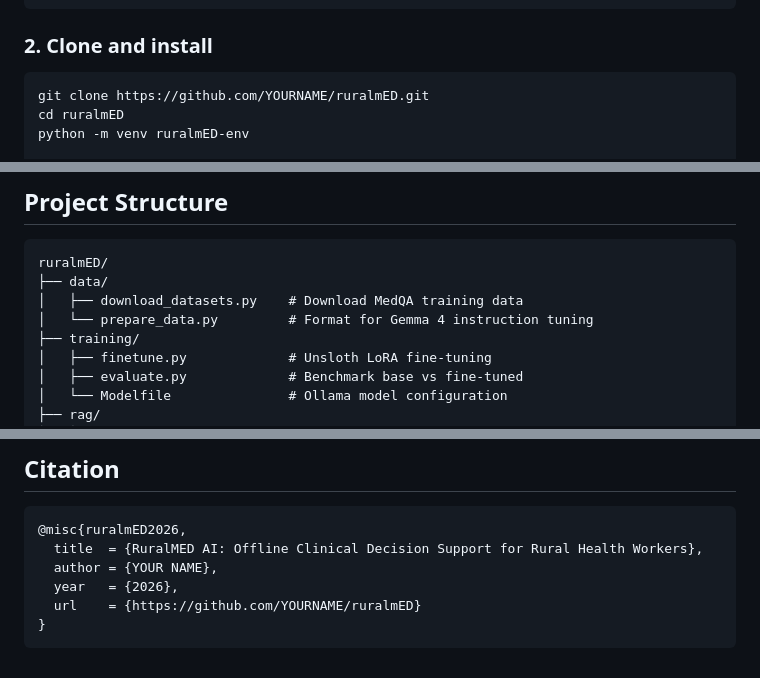
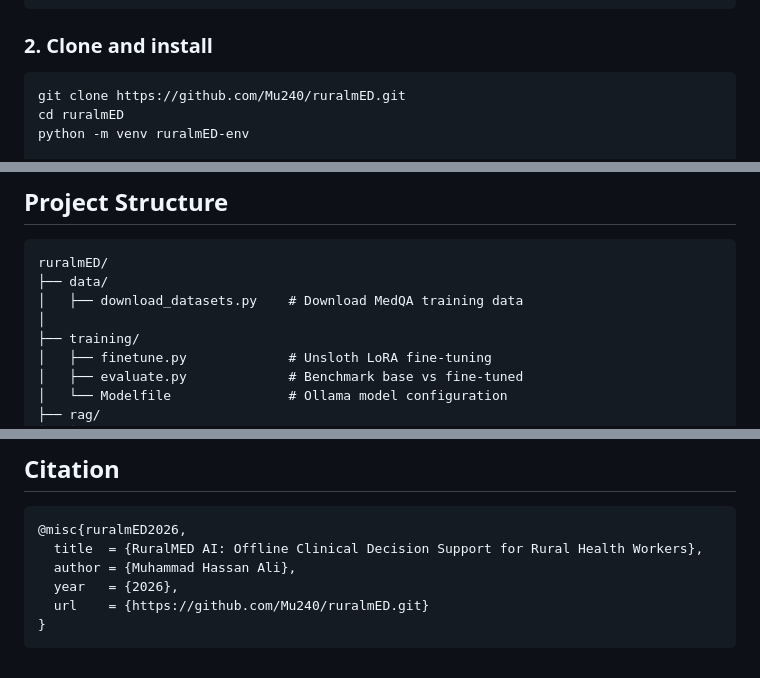
Before and after one commit to Mu240/ruralmED, a Markdown page: README.md, 3 parts joined by grey strips. GitHub-like rendering.

````diff
--- a/README.md
+++ b/README.md
@@ -75,7 +75,7 @@ ollama serve
 
 ### 2. Clone and install
 ```bash
-git clone https://github.com/YOURNAME/ruralmED.git
+git clone https://github.com/Mu240/ruralmED.git
 cd ruralmED
 python -m venv ruralmED-env
 
@@ -148,7 +148,7 @@ Built from WHO IMAI Primary Care Guidelines and MSF Essential Medicine protocols
 ruralmED/
 ├── data/
 │   ├── download_datasets.py    # Download MedQA training data
-│   └── prepare_data.py         # Format for Gemma 4 instruction tuning
+│
 ├── training/
 │   ├── finetune.py             # Unsloth LoRA fine-tuning
 │   ├── evaluate.py             # Benchmark base vs fine-tuned
@@ -204,8 +204,8 @@ Apache 2.0 — free to use, modify, and deploy in any clinical or research setti
 ```bibtex
 @misc{ruralmED2026,
   title  = {RuralMED AI: Offline Clinical Decision Support for Rural Health Workers},
-  author = {YOUR NAME},
+  author = {Muhammad Hassan Ali},
   year   = {2026},
-  url    = {https://github.com/YOURNAME/ruralmED}
+  url    = {https://github.com/Mu240/ruralmED.git}
 }
 ```
````
